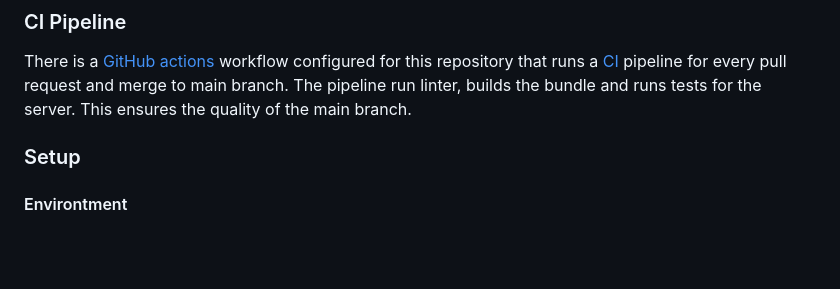
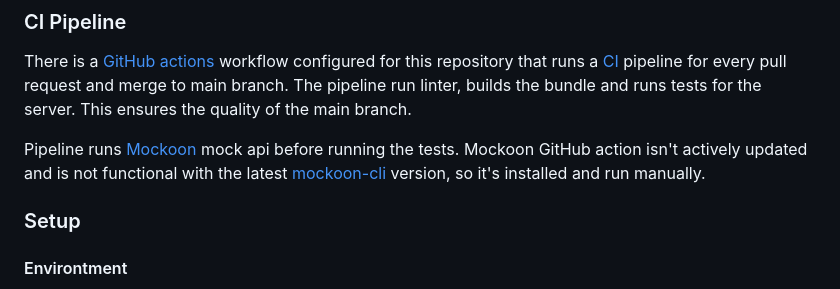
Before and after one commit to tuukkaviitanen/cafe-now-app, a Markdown page: README.md, the part around the change. Drawn GitHub-style; blank space fills up the shorter version.

Commit message:
added mention about Mockoon in the CI documentation

```diff
--- a/README.md
+++ b/README.md
@@ -41,6 +41,8 @@ Integration tests are created for the server API endpoint. These tests are using
 ### CI Pipeline
 
 There is a [GitHub actions](https://docs.github.com/en/actions) workflow configured for this repository that runs a [CI](https://en.wikipedia.org/wiki/CI/CD) pipeline for every pull request and merge to main branch. The pipeline run linter, builds the bundle and runs tests for the server. This ensures the quality of the main branch.
+
+Pipeline runs [Mockoon](https://mockoon.com/) mock api before running the tests. Mockoon GitHub action isn't actively updated and is not functional with the latest [mockoon-cli](https://mockoon.com/cli/) version, so it's installed and run manually.
 
 ### Setup
 
```
